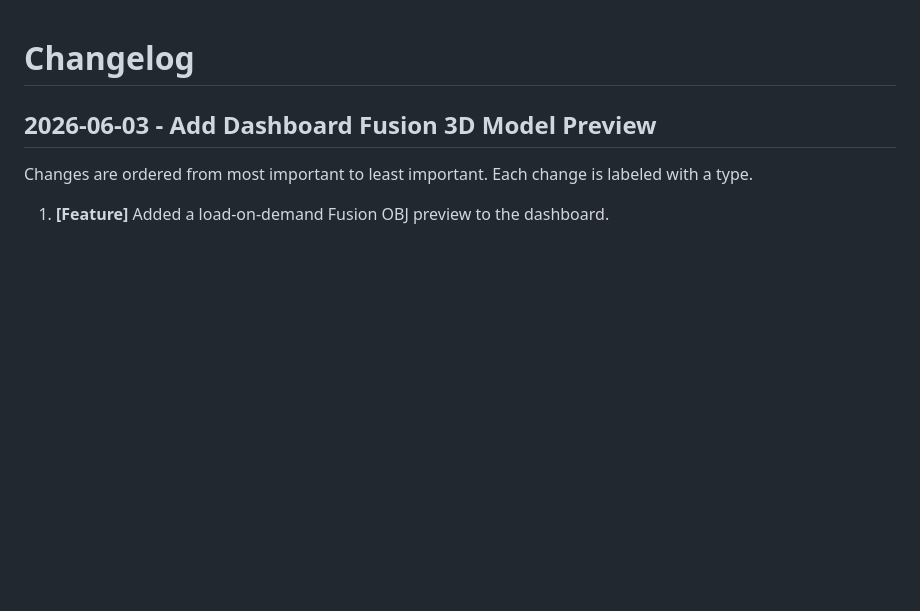
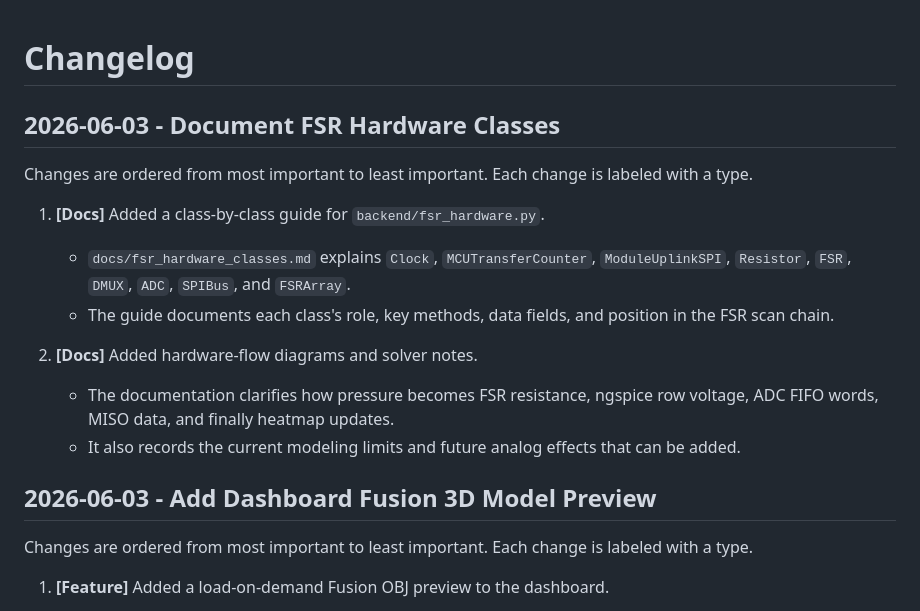
Before and after one commit to Yannas-Sun/e-skin-simulator, a Markdown page: CHANGELOG.md, the part around the change. Drawn GitHub-style; blank space fills up the shorter version.

Commit message:
Document FSR hardware classes

```diff
--- a/CHANGELOG.md
+++ b/CHANGELOG.md
@@ -1,4 +1,16 @@
 # Changelog
+
+## 2026-06-03 - Document FSR Hardware Classes
+
+Changes are ordered from most important to least important. Each change is labeled with a type.
+
+1. **[Docs]** Added a class-by-class guide for `backend/fsr_hardware.py`.
+   - `docs/fsr_hardware_classes.md` explains `Clock`, `MCUTransferCounter`, `ModuleUplinkSPI`, `Resistor`, `FSR`, `DMUX`, `ADC`, `SPIBus`, and `FSRArray`.
+   - The guide documents each class's role, key methods, data fields, and position in the FSR scan chain.
+
+2. **[Docs]** Added hardware-flow diagrams and solver notes.
+   - The documentation clarifies how pressure becomes FSR resistance, ngspice row voltage, ADC FIFO words, MISO data, and finally heatmap updates.
+   - It also records the current modeling limits and future analog effects that can be added.
 
 ## 2026-06-03 - Add Dashboard Fusion 3D Model Preview
 
```
Also changed, not shown: docs/fsr_hardware_classes.md (added, +331 -0 lines).
